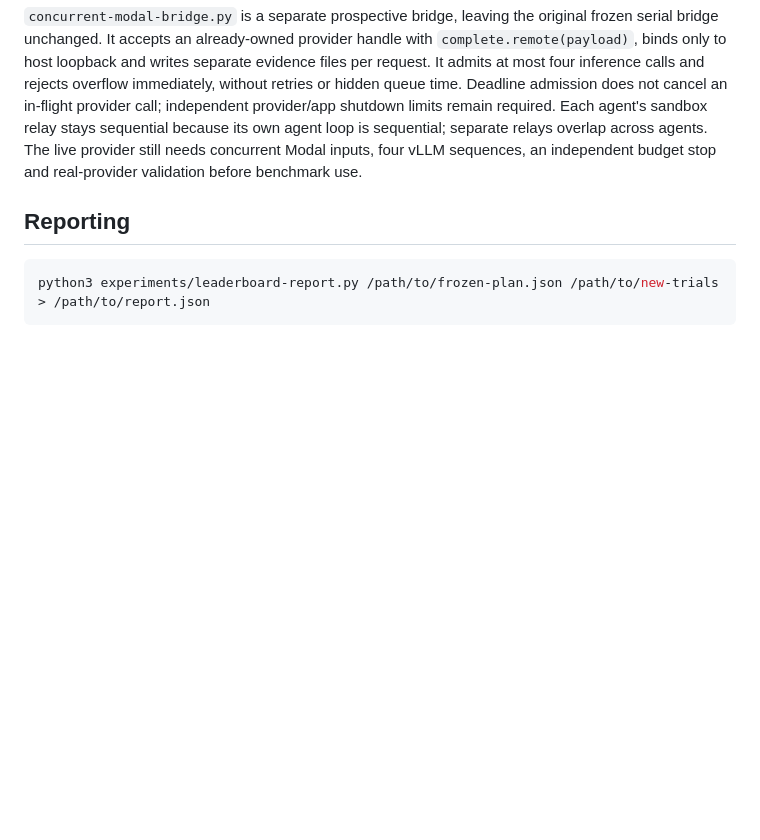
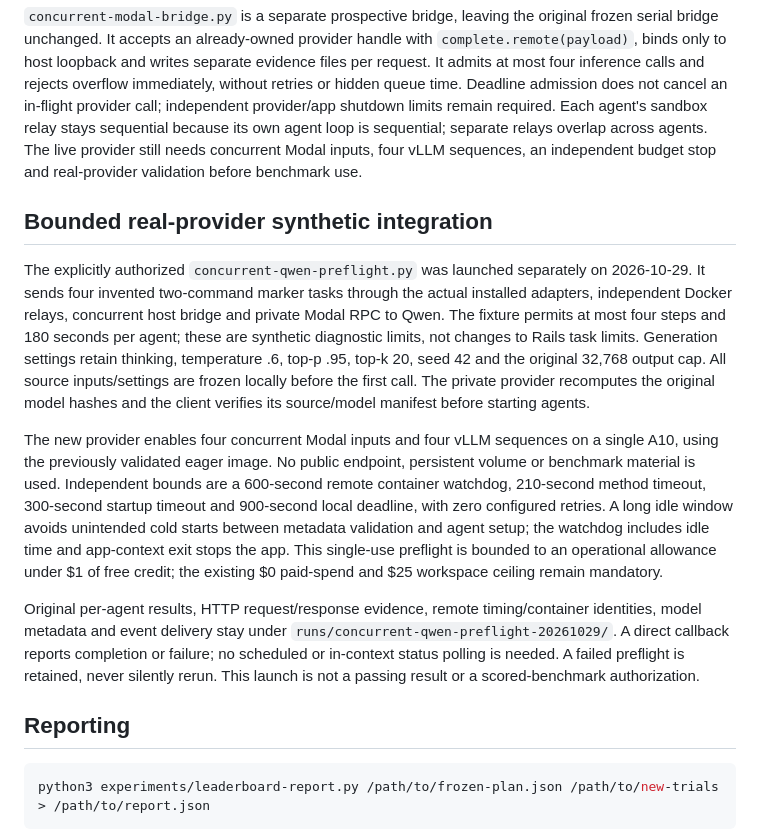
Before and after one commit to MrDHat/rails-model-lab, a Markdown page: experiments/leaderboard-preparation.md, the part around the change. GitHub-like rendering; blank space fills up the shorter version.

Commit message:
Record authorized real-provider synthetic integration and bounds

````diff
--- a/experiments/leaderboard-preparation.md
+++ b/experiments/leaderboard-preparation.md
@@ -25,6 +25,14 @@ This adapter is not a new agent loop. Preserve each task's selected host/install
 
 `concurrent-modal-bridge.py` is a separate prospective bridge, leaving the original frozen serial bridge unchanged. It accepts an already-owned provider handle with `complete.remote(payload)`, binds only to host loopback and writes separate evidence files per request. It admits at most four inference calls and rejects overflow immediately, without retries or hidden queue time. Deadline admission does not cancel an in-flight provider call; independent provider/app shutdown limits remain required. Each agent's sandbox relay stays sequential because its own agent loop is sequential; separate relays overlap across agents. The live provider still needs concurrent Modal inputs, four vLLM sequences, an independent budget stop and real-provider validation before benchmark use.
 
+## Bounded real-provider synthetic integration
+
+The explicitly authorized `concurrent-qwen-preflight.py` was launched separately on 2026-10-29. It sends four invented two-command marker tasks through the actual installed adapters, independent Docker relays, concurrent host bridge and private Modal RPC to Qwen. The fixture permits at most four steps and 180 seconds per agent; these are synthetic diagnostic limits, not changes to Rails task limits. Generation settings retain thinking, temperature .6, top-p .95, top-k 20, seed 42 and the original 32,768 output cap. All source inputs/settings are frozen locally before the first call. The private provider recomputes the original model hashes and the client verifies its source/model manifest before starting agents.
+
+The new provider enables four concurrent Modal inputs and four vLLM sequences on a single A10, using the previously validated eager image. No public endpoint, persistent volume or benchmark material is used. Independent bounds are a 600-second remote container watchdog, 210-second method timeout, 300-second startup timeout and 900-second local deadline, with zero configured retries. A long idle window avoids unintended cold starts between metadata validation and agent setup; the watchdog includes idle time and app-context exit stops the app. This single-use preflight is bounded to an operational allowance under $1 of free credit; the existing $0 paid-spend and $25 workspace ceiling remain mandatory.
+
+Original per-agent results, HTTP request/response evidence, remote timing/container identities, model metadata and event delivery stay under `runs/concurrent-qwen-preflight-20261029/`. A direct callback reports completion or failure; no scheduled or in-context status polling is needed. A failed preflight is retained, never silently rerun. This launch is not a passing result or a scored-benchmark authorization.
+
 ## Reporting
 
 ```sh
````
